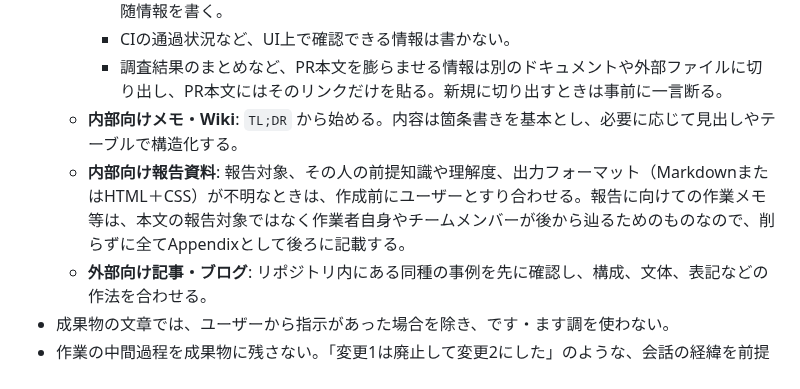
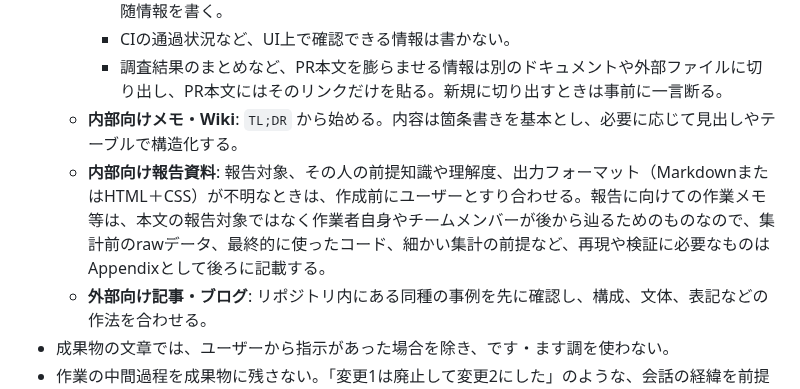
Before and after one commit to snhryt-neo/dotfiles, a Markdown page: claude_global/CLAUDE.md, the part around the change. Drawn GitHub-style.

Commit message:
docs: Appendixに残す作業メモの範囲を具体例で示す
「全て」では判断基準にならないため、再現や検証に必要なものという基準と
具体例に置き換える。

Co-Authored-By: Claude Opus 5 <noreply@anthropic.com>
Claude-Session: https://claude.ai/code/session_01G4m1P9L6xpbhan2po9oEym

```diff
--- a/claude_global/CLAUDE.md
+++ b/claude_global/CLAUDE.md
@@ -35,7 +35,7 @@
     - CIの通過状況など、UI上で確認できる情報は書かない。
     - 調査結果のまとめなど、PR本文を膨らませる情報は別のドキュメントや外部ファイルに切り出し、PR本文にはそのリンクだけを貼る。新規に切り出すときは事前に一言断る。
   - **内部向けメモ・Wiki**: `TL;DR` から始める。内容は箇条書きを基本とし、必要に応じて見出しやテーブルで構造化する。
-  - **内部向け報告資料**: 報告対象、その人の前提知識や理解度、出力フォーマット（MarkdownまたはHTML＋CSS）が不明なときは、作成前にユーザーとすり合わせる。報告に向けての作業メモ等は、本文の報告対象ではなく作業者自身やチームメンバーが後から辿るためのものなので、削らずに全てAppendixとして後ろに記載する。
+  - **内部向け報告資料**: 報告対象、その人の前提知識や理解度、出力フォーマット（MarkdownまたはHTML＋CSS）が不明なときは、作成前にユーザーとすり合わせる。報告に向けての作業メモ等は、本文の報告対象ではなく作業者自身やチームメンバーが後から辿るためのものなので、集計前のrawデータ、最終的に使ったコード、細かい集計の前提など、再現や検証に必要なものはAppendixとして後ろに記載する。
   - **外部向け記事・ブログ**: リポジトリ内にある同種の事例を先に確認し、構成、文体、表記などの作法を合わせる。
 - 成果物の文章では、ユーザーから指示があった場合を除き、です・ます調を使わない。
 - 作業の中間過程を成果物に残さない。「変更1は廃止して変更2にした」のような、会話の経緯を前提とした記述は読み手には無意味。常に最終状態だけを書く（経緯そのものが主題のADR等は例外）。
```
